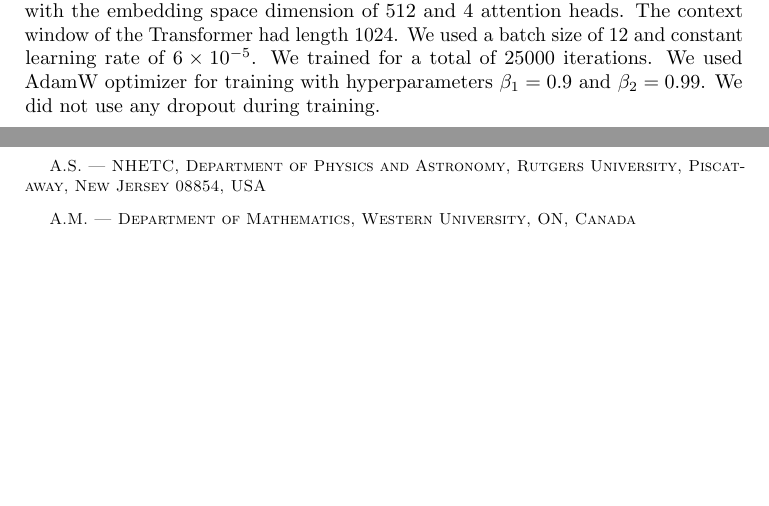
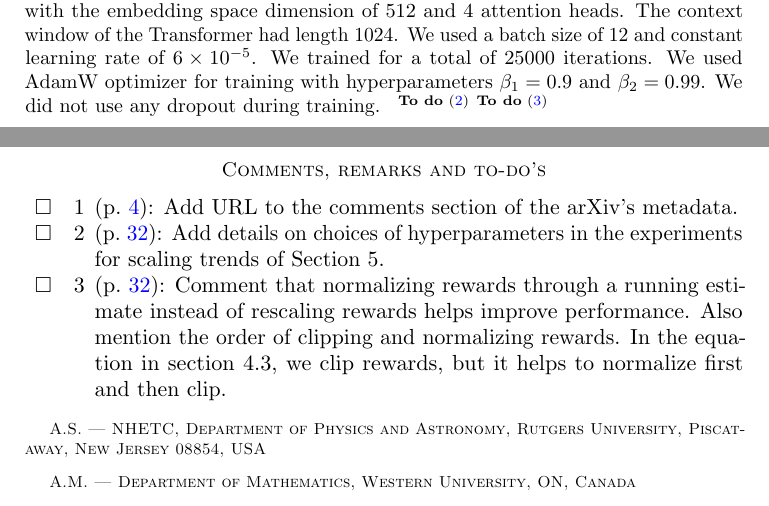
Before and after one commit to ammedmar/ac_paper, a LaTeX paper (ac_paper.tex): two parts of pages 32 and 39 of 39 before the commit and two parts of pages 32 and 40 of 40 after it, joined at a grey line, cut so that both start at the same text, the shorter picture padded with empty space. Compiled offline with pdfLaTeX.

```diff
--- a/ac_paper.tex
+++ b/ac_paper.tex
@@ -30,6 +30,8 @@
 	\input{sec/embeddings}
 	\appendix
 	\input{app/hyperparameters}
+        \todo{Add details on choices of hyperparameters in the experiments for scaling trends of Section 5.}
+        \todo{Comment that normalizing rewards through a running estimate instead of rescaling rewards helps improve performance. Also mention the order of clipping and normalizing rewards. In the equation in section 4.3, we clip rewards, but it helps to normalize first and then clip.}
 	\input{app/neighborhoods}
 	\input{app/algorithm}
 	\input{sec/funding}
```
Also changed, not shown: sec/introduction.tex (+1 -1 lines), ac_paper.tex (1 more changed lines).
